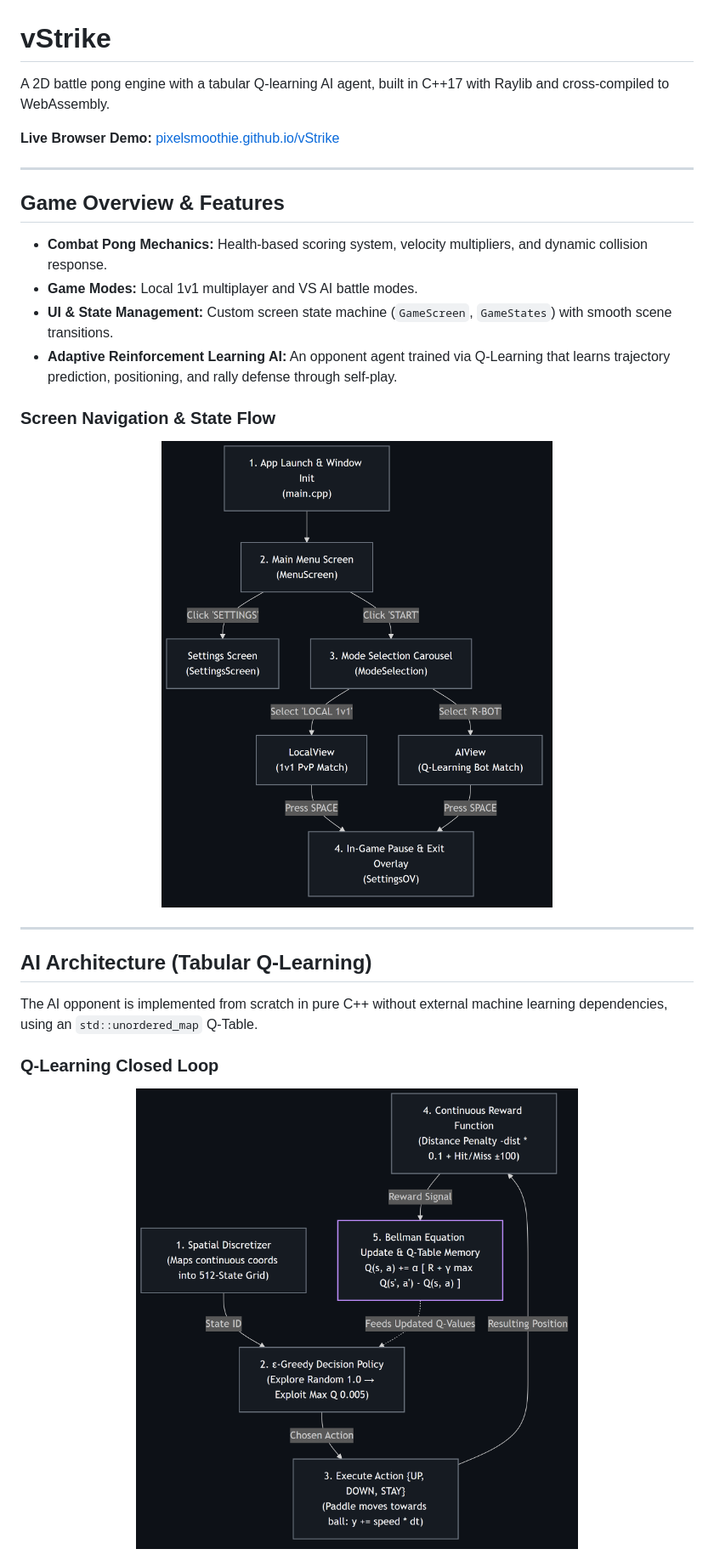
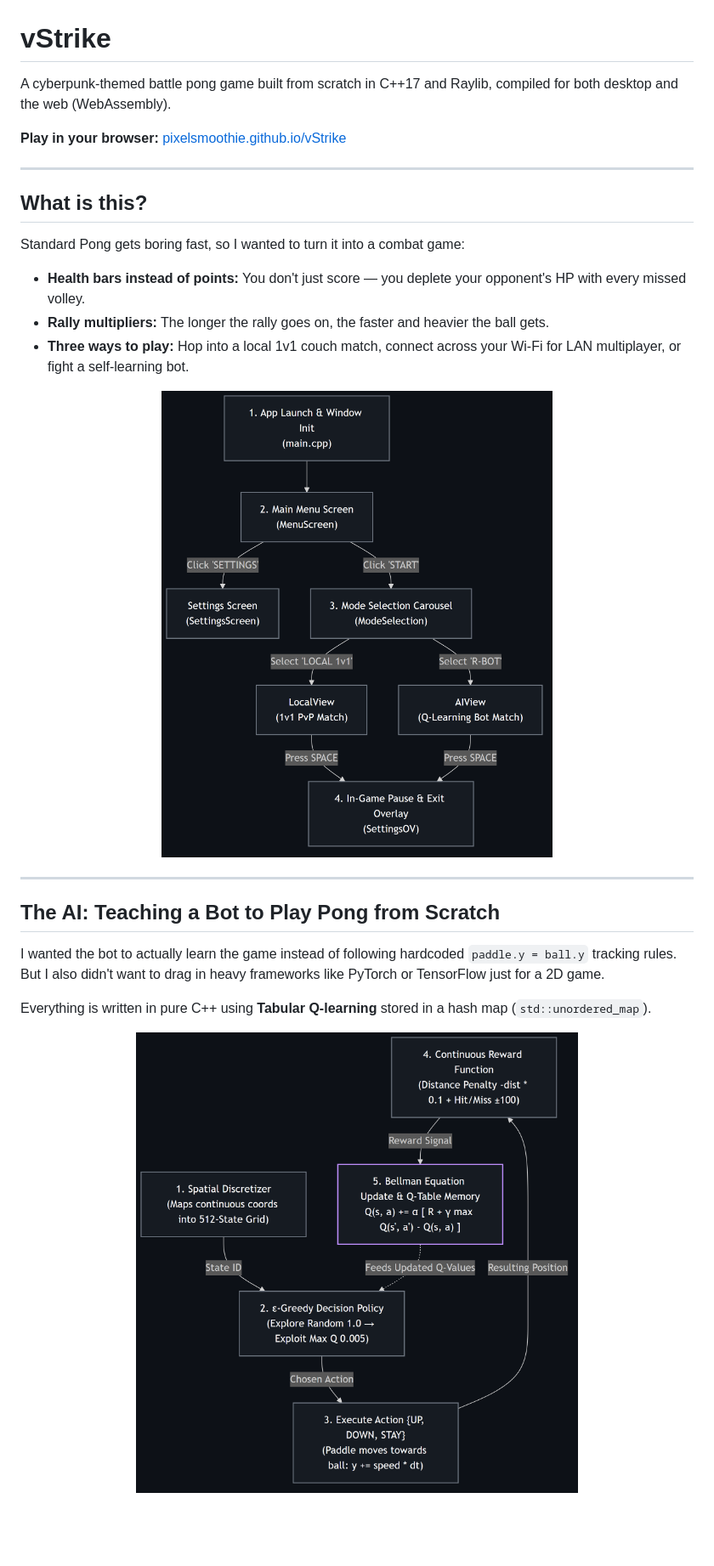
Before and after one commit to pixelsmoothie/vStrike, a Markdown page: README.md, the part around one of its changes. Shown at 85% size. Drawn GitHub-style; blank space fills up the shorter version.

```diff
--- a/README.md
+++ b/README.md
@@ -1,17 +1,16 @@
 # vStrike
 
-A 2D battle pong engine with a tabular Q-learning AI agent, built in C++17 with Raylib and cross-compiled to WebAssembly.
+A cyberpunk-themed battle pong game built from scratch in C++17 and Raylib, compiled for both desktop and the web (WebAssembly).
 
-**Live Browser Demo:** [pixelsmoothie.github.io/vStrike](https://pixelsmoothie.github.io/vStrike/)
+**Play in your browser:** [pixelsmoothie.github.io/vStrike](https://pixelsmoothie.github.io/vStrike/)
 
 ---
 
-## Game Overview & Features
+## What is this?
 
-- **Combat Pong Mechanics:** Health-based scoring system, velocity multipliers, and dynamic collision response.
-- **Game Modes:** Local 1v1 multiplayer and VS AI battle modes.
-- **UI & State Management:** Custom screen state machine (`GameScreen`, `GameStates`) with smooth scene transitions.
-- **Adaptive Reinforcement Learning AI:** An opponent agent trained via Q-Learning that learns trajectory prediction, positioning, and rally defense through self-play.
+Standard Pong gets boring fast, so I wanted to turn it into a combat game:
+- **Health bars instead of points:** You don't just score — you deplete your opponent's HP with every missed volley.
+- **Rally multipliers:** The longer the rally goes on, the faster and heavier the ball gets.
+- **Three ways to play:** Hop into a local 1v1 couch match, connect across your Wi-Fi for LAN multiplayer, or fight a self-learning bot.
 
-### Screen Navigation & State Flow
 <p align="center">
@@ -20,9 +19,10 @@ A 2D battle pong engine with a tabular Q-learning AI agent, built in C++17 with
 
 ---
 
-## AI Architecture (Tabular Q-Learning)
+## The AI: Teaching a Bot to Play Pong from Scratch
 
-The AI opponent is implemented from scratch in pure C++ without external machine learning dependencies, using an `std::unordered_map` Q-Table.
+I wanted the bot to actually learn the game instead of following hardcoded `paddle.y = ball.y` tracking rules. But I also didn't want to drag in heavy frameworks like PyTorch or TensorFlow just for a 2D game.
 
-### Q-Learning Closed Loop
+Everything is written in pure C++ using **Tabular Q-learning** stored in a hash map (`std::unordered_map`).
+
 <p align="center">
```
Also changed, not shown: other parts of README.md (+63 -84 lines).
